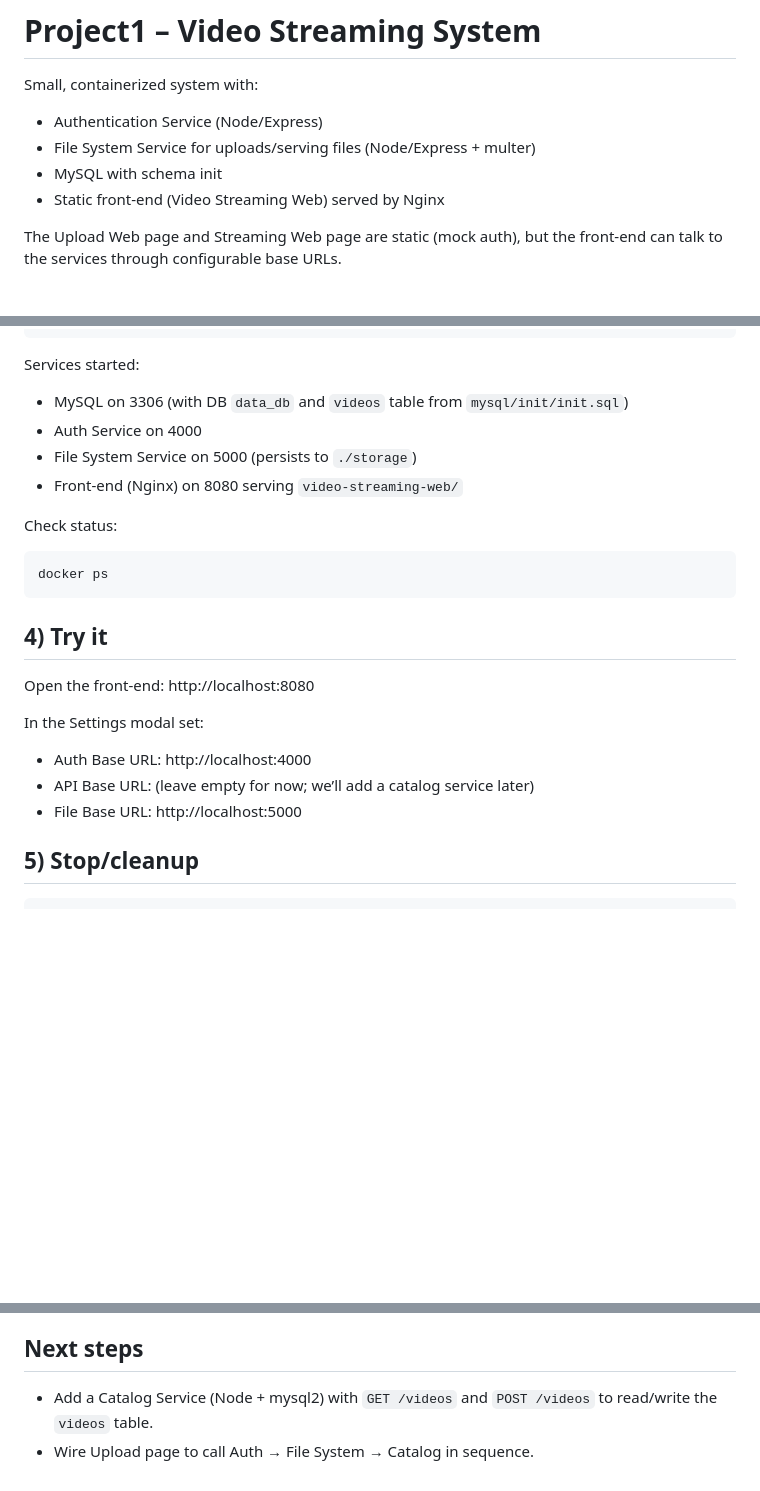
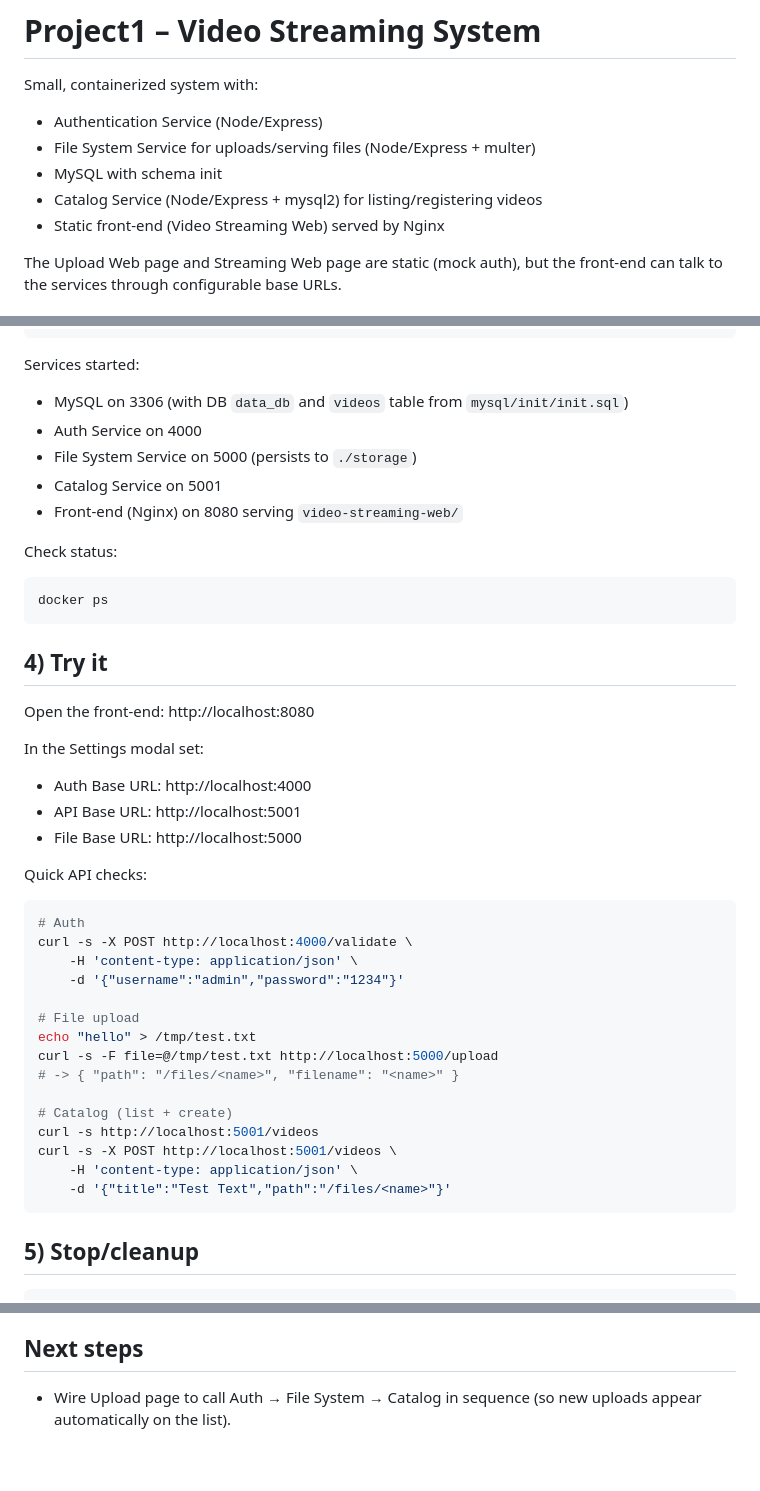
Before and after one commit to Basra97/Project1-ACIT-3495, a Markdown page: README.md, 3 parts joined by grey strips. Rendered like a GitHub page; blank space fills up the shorter version.

````diff
--- a/README.md
+++ b/README.md
@@ -4,6 +4,7 @@ Small, containerized system with:
 - Authentication Service (Node/Express)
 - File System Service for uploads/serving files (Node/Express + multer)
 - MySQL with schema init
+- Catalog Service (Node/Express + mysql2) for listing/registering videos
 - Static front-end (Video Streaming Web) served by Nginx
 
 The Upload Web page and Streaming Web page are static (mock auth), but the front-end can talk to the services through configurable base URLs.
@@ -49,6 +50,7 @@ Services started:
 - MySQL on 3306 (with DB `data_db` and `videos` table from `mysql/init/init.sql`)
 - Auth Service on 4000
 - File System Service on 5000 (persists to `./storage`)
+- Catalog Service on 5001
 - Front-end (Nginx) on 8080 serving `video-streaming-web/`
 
 Check status:
@@ -63,8 +65,28 @@ Open the front-end: http://localhost:8080
 
 In the Settings modal set:
 - Auth Base URL: http://localhost:4000
-- API Base URL: (leave empty for now; we’ll add a catalog service later)
+- API Base URL: http://localhost:5001
 - File Base URL: http://localhost:5000
+
+Quick API checks:
+
+```bash
+# Auth
+curl -s -X POST http://localhost:4000/validate \
+	-H 'content-type: application/json' \
+	-d '{"username":"admin","password":"1234"}'
+
+# File upload
+echo "hello" > /tmp/test.txt
+curl -s -F file=@/tmp/test.txt http://localhost:5000/upload
+# -> { "path": "/files/<name>", "filename": "<name>" }
+
+# Catalog (list + create)
+curl -s http://localhost:5001/videos
+curl -s -X POST http://localhost:5001/videos \
+	-H 'content-type: application/json' \
+	-d '{"title":"Test Text","path":"/files/<name>"}'
+```
 
 
 
@@ -95,5 +117,4 @@ docker compose config  # validate
 
 ## Next steps
 
-- Add a Catalog Service (Node + mysql2) with `GET /videos` and `POST /videos` to read/write the `videos` table.
-- Wire Upload page to call Auth → File System → Catalog in sequence.
+- Wire Upload page to call Auth → File System → Catalog in sequence (so new uploads appear automatically on the list).
````
